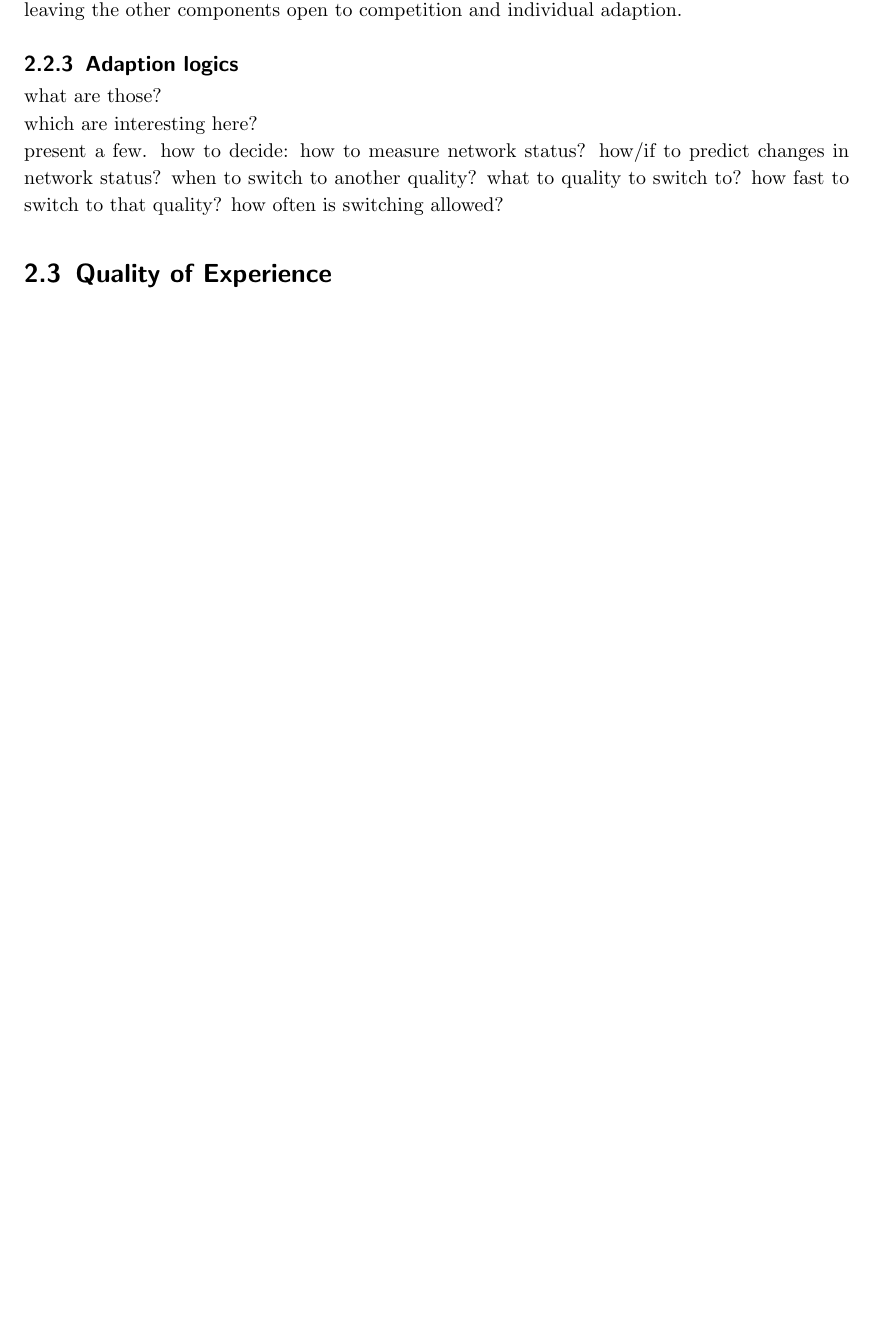
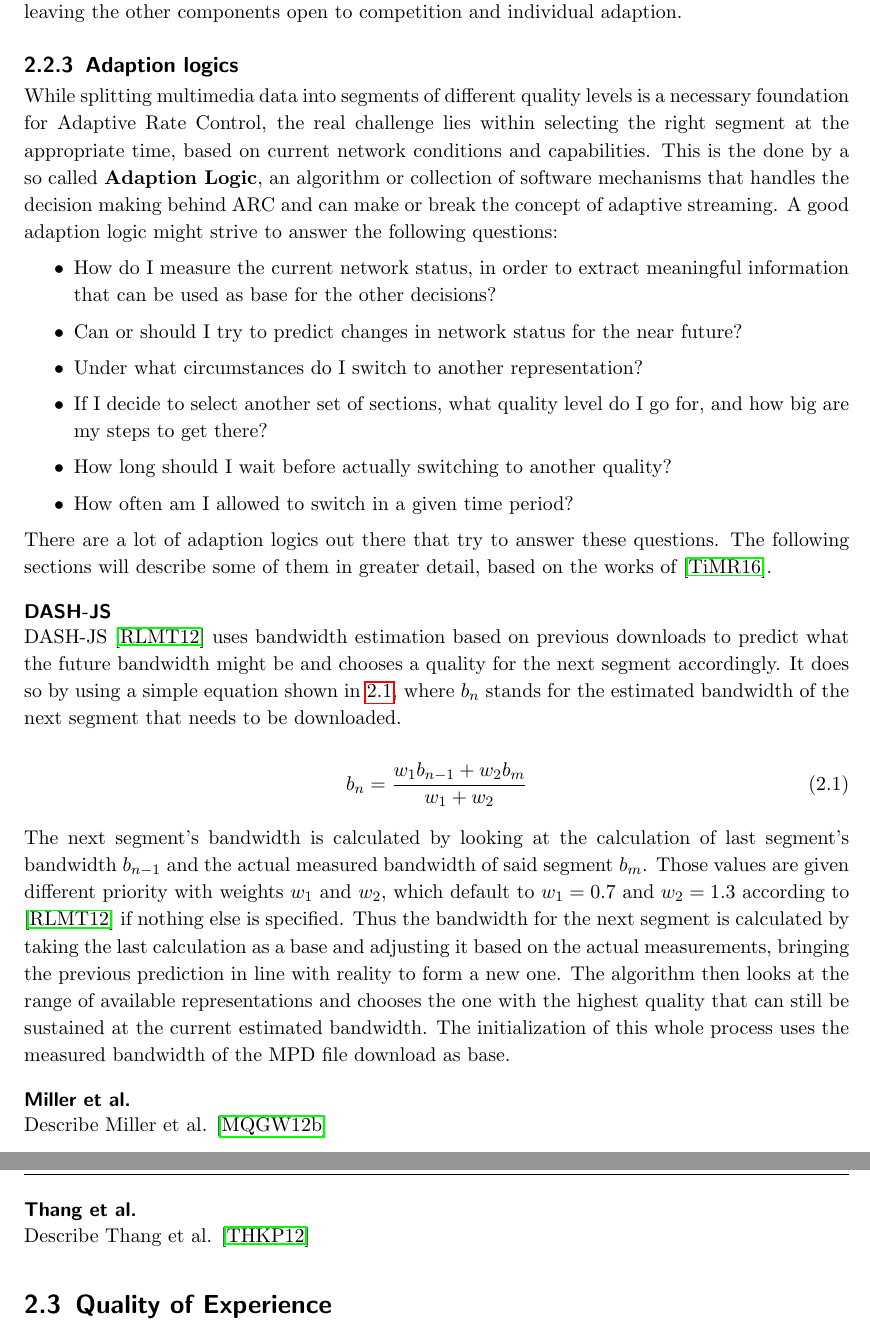
Before and after one commit to jujanda/master_thesis, a LaTeX thesis (thesis/thesis.tex, which reads thesis/background/background.tex): part of page 18 of 30 before the commit and two parts of pages 18 and 19 of 32 after it, the two joined at a grey line, cut so that both start at the same text, the shorter picture padded with empty space. Compiled offline with pdfLaTeX; the source files are stored in an older character set and shown here as Unicode.

Commit message:
Added "Adaption Logics" section (1/3) + equation + three new citations

```diff
--- a/thesis/background/background.tex
+++ b/thesis/background/background.tex
@@ -204,16 +204,58 @@ Thus the current standard for multimedia consumption is \textbf{MPEG-DASH} \cite
 %-----------------------------------------------------------------------------------------------------------------------------------------
 \subsection{Adaption logics}
 %-----------------------------------------------------------------------------------------------------------------------------------------
-what are those? \\
-which are interesting here? \\
-present a few.
-how to decide:
-	how to measure network status?
-	how/if to predict changes in network status?
-	when to switch to another quality?
-	what to quality to switch to?
-	how fast to switch to that quality?
-	how often is switching allowed?
+While splitting multimedia data into segments of different quality levels is a necessary foundation for Adaptive Rate Control, the real challenge lies within selecting the right segment at the appropriate time, based on current network conditions and capabilities. This is the done by a so called \textbf{Adaption Logic}, an algorithm or collection of software mechanisms that handles the decision making behind ARC and can make or break the concept of adaptive streaming. A good adaption logic might strive to answer the following questions:
+
+\begin{itemize}
+
+\item How do I measure the current network status, in order to extract meaningful information that can be used as base for the other decisions?
+
+\item Can or should I try to predict changes in network status for the near future?
+
+\item Under what circumstances do I switch to another representation?
+
+\item If I decide to select another set of sections, what quality level do I go for, and how big are my steps to get there?
+
+\item How long should I wait before actually switching to another quality?
+
+\item How often am I allowed to switch in a given time period?
+
+\end{itemize}
+
+There are a lot of adaption logics out there that try to answer these questions. The following sections will describe some of them in greater detail, based on the works of \cite{TiMR16}.
+
+%-----------------------------------------------------------------------------------------------------------------------------------------
+\subsubsection{DASH-JS}
+%-----------------------------------------------------------------------------------------------------------------------------------------
+
+DASH-JS \cite{RLMT12} uses bandwidth estimation based on previous downloads to predict what the future bandwidth might be and chooses a quality for the next segment accordingly. It does so by using a simple equation shown in \ref{equation:adaptionLogics:DASH-JS}, where $b_{n}$ stands for the estimated bandwidth of the next segment that needs to be downloaded.
+
+\begin{equation}
+b_{n} = \dfrac{w_{1}b_{n-1} + w_{2}b_{m}}{w_{1}+w_{2}}
+\label{equation:adaptionLogics:DASH-JS}
+\end{equation}
+
+The next segment's bandwidth is calculated by looking at the calculation of last segment's bandwidth $b_{n-1}$ and the actual measured bandwidth of said segment $b_{m}$. Those values are given different priority with weights $w_{1}$ and $w_{2}$, which default to $w_{1}=0.7$ and $w_{2}=1.3$ according to \cite{RLMT12} if nothing else is specified. Thus the bandwidth for the next segment is calculated by taking the last calculation as a base and adjusting it based on the actual measurements, bringing the previous prediction in line with reality to form a new one. The algorithm then looks at the range of available representations and chooses the one with the highest quality that can still be sustained at the current estimated bandwidth. The initialization of this whole process uses the measured bandwidth of the MPD file download as base.
+%-----------------------------------------------------------------------------------------------------------------------------------------
+\subsubsection{Miller et al.}
+%-----------------------------------------------------------------------------------------------------------------------------------------
+Describe Miller et al. \cite{MQGW12b}
+
+%-----------------------------------------------------------------------------------------------------------------------------------------
+\subsubsection{Thang et al.}
+%-----------------------------------------------------------------------------------------------------------------------------------------
+Describe Thang et al. \cite{THKP12}
+
+%what are those? \\
+%which are interesting here? \\
+%present a few.
+%how to decide:
+%	how to measure network status?
+%	how/if to predict changes in network status?
+%	when to switch to another quality?
+%	what to quality to switch to?
+%	how fast to switch to that quality?
+%	how often is switching allowed?
 
 
 %-----------------------------------------------------------------------------------------------------------------------------------------
```
Also changed, not shown: thesis/thesis.bib (+29 -0 lines), thesis/thesis.bbl, thesis/background/background.tex (6 more changed lines), 11 other files.
